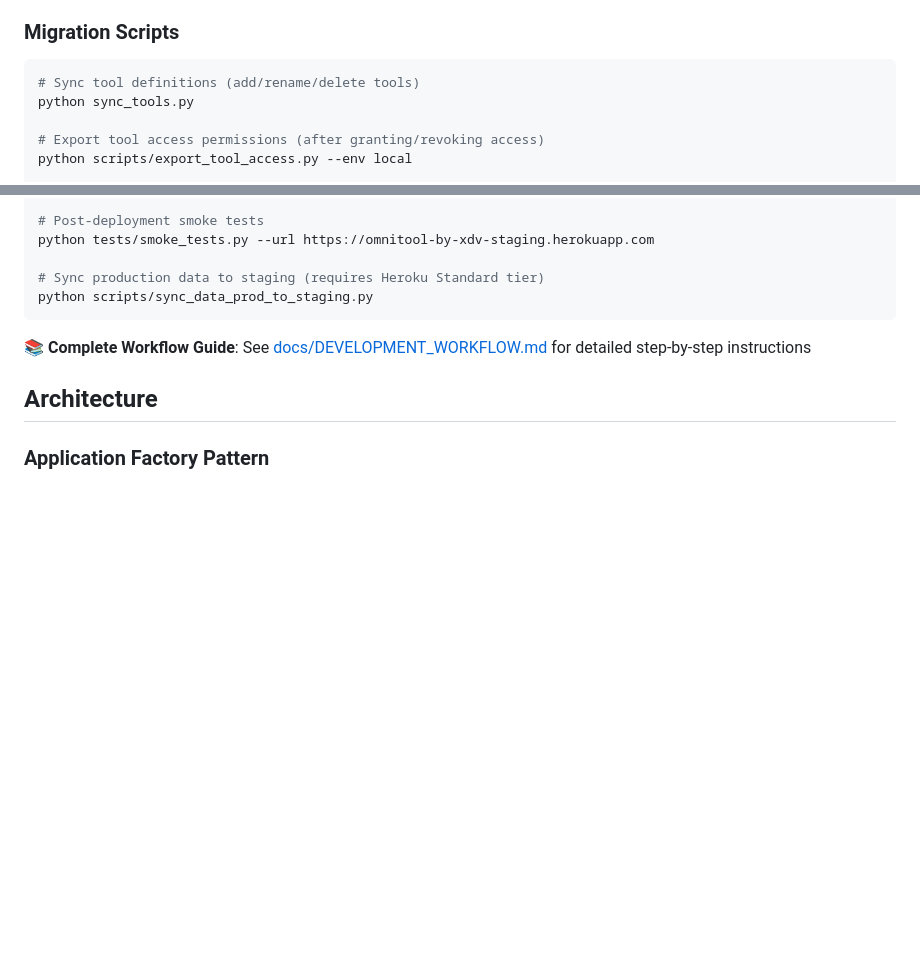
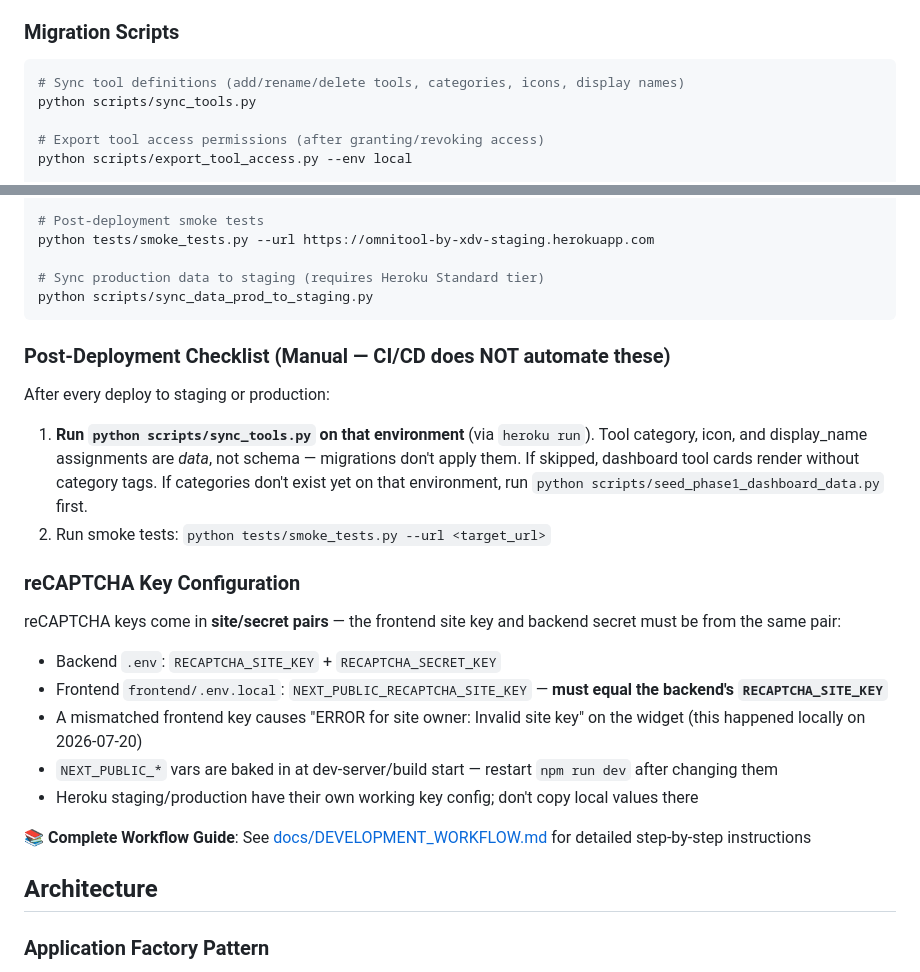
Before and after one commit to iamxdv30/TheOmnitool, a Markdown page: CLAUDE.md, 2 parts joined by grey strips. Drawn GitHub-style; blank space fills up the shorter version.

Commit message:
docs: add post-deployment checklist and reCAPTCHA key-pair notes to CLAUDE.md
sync_tools.py must be run manually on each environment after deploy
(category/icon/display_name are data, not schema), and the frontend
reCAPTCHA site key must come from the same pair as the backend secret.
Also fix the stale sync_tools.py path (moved into scripts/).

````diff
--- a/CLAUDE.md
+++ b/CLAUDE.md
@@ -231,8 +231,8 @@ npm test -- authStore.test.ts
 ### Migration Scripts
 
 ```bash
-# Sync tool definitions (add/rename/delete tools)
-python sync_tools.py
+# Sync tool definitions (add/rename/delete tools, categories, icons, display names)
+python scripts/sync_tools.py
 
 # Export tool access permissions (after granting/revoking access)
 python scripts/export_tool_access.py --env local
@@ -253,6 +253,23 @@ python tests/smoke_tests.py --url https://omnitool-by-xdv-staging.herokuapp.com
 # Sync production data to staging (requires Heroku Standard tier)
 python scripts/sync_data_prod_to_staging.py
 ```
+
+### Post-Deployment Checklist (Manual — CI/CD does NOT automate these)
+
+After every deploy to staging or production:
+
+1. **Run `python scripts/sync_tools.py` on that environment** (via `heroku run`). Tool category, icon, and display_name assignments are *data*, not schema — migrations don't apply them. If skipped, dashboard tool cards render without category tags. If categories don't exist yet on that environment, run `python scripts/seed_phase1_dashboard_data.py` first.
+2. Run smoke tests: `python tests/smoke_tests.py --url <target_url>`
+
+### reCAPTCHA Key Configuration
+
+reCAPTCHA keys come in **site/secret pairs** — the frontend site key and backend secret must be from the same pair:
+
+- Backend `.env`: `RECAPTCHA_SITE_KEY` + `RECAPTCHA_SECRET_KEY`
+- Frontend `frontend/.env.local`: `NEXT_PUBLIC_RECAPTCHA_SITE_KEY` — **must equal the backend's `RECAPTCHA_SITE_KEY`**
+- A mismatched frontend key causes "ERROR for site owner: Invalid site key" on the widget (this happened locally on 2026-07-20)
+- `NEXT_PUBLIC_*` vars are baked in at dev-server/build start — restart `npm run dev` after changing them
+- Heroku staging/production have their own working key config; don't copy local values there
 
 **📚 Complete Workflow Guide**: See [docs/DEVELOPMENT_WORKFLOW.md](docs/DEVELOPMENT_WORKFLOW.md) for detailed step-by-step instructions
 
````
